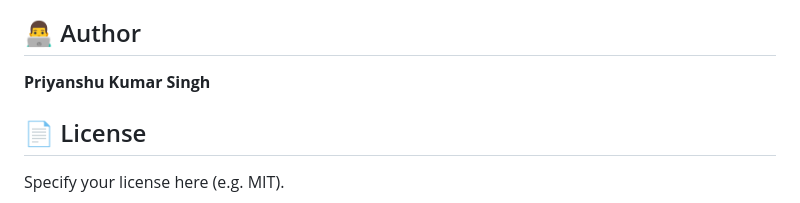
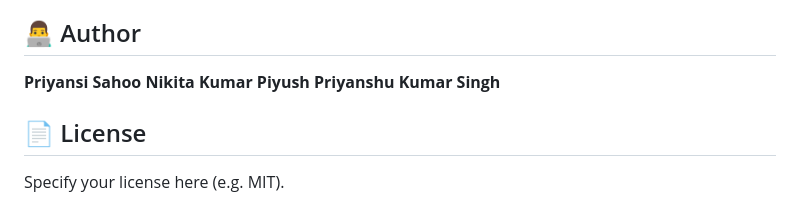
Before and after one commit to prateek9126/TechTitians_Github_Agentic, a Markdown page: README.md, the part around the change. Drawn GitHub-style.

Commit message:
Update author section in README.md

```diff
--- a/README.md
+++ b/README.md
@@ -141,7 +141,9 @@ src/main/resources/
 - [ ] Longitudinal health history tracking
 
 ## 👨‍💻 Author
-
+**Priyansi Sahoo**
+**Nikita**
+**Kumar Piyush**
 **Priyanshu Kumar Singh**
 
 ## 📄 License
```
